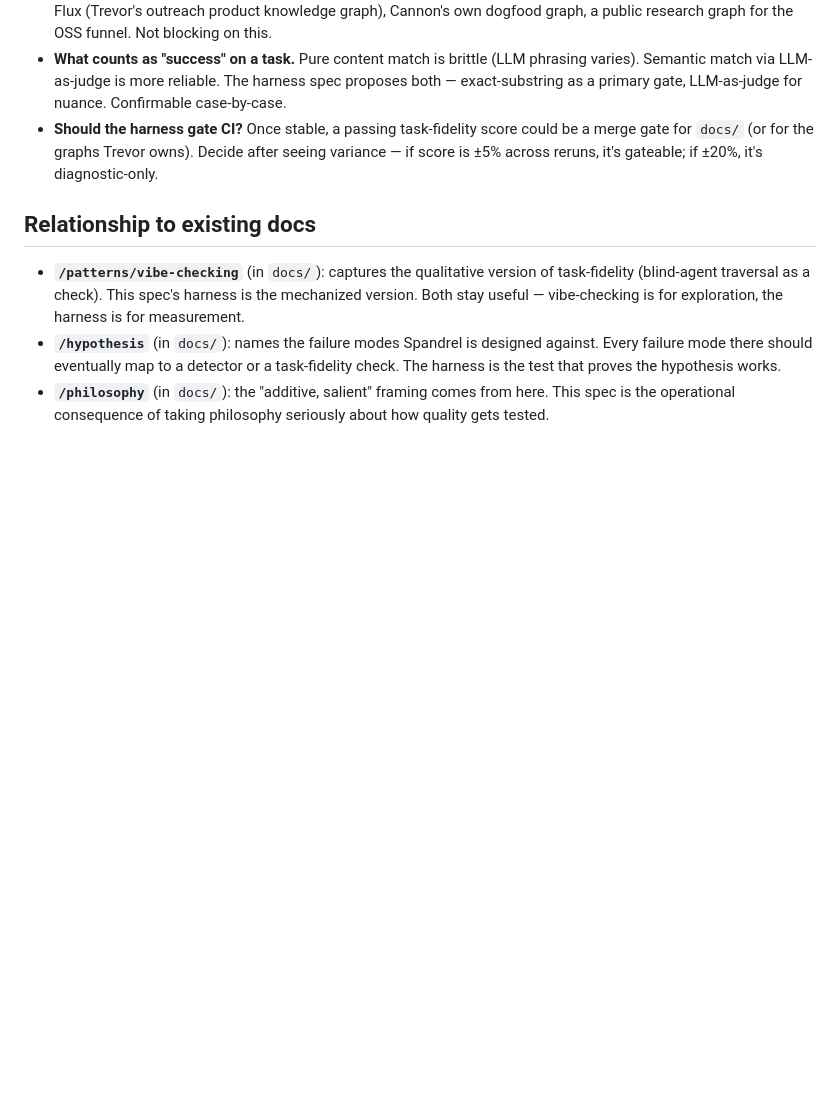
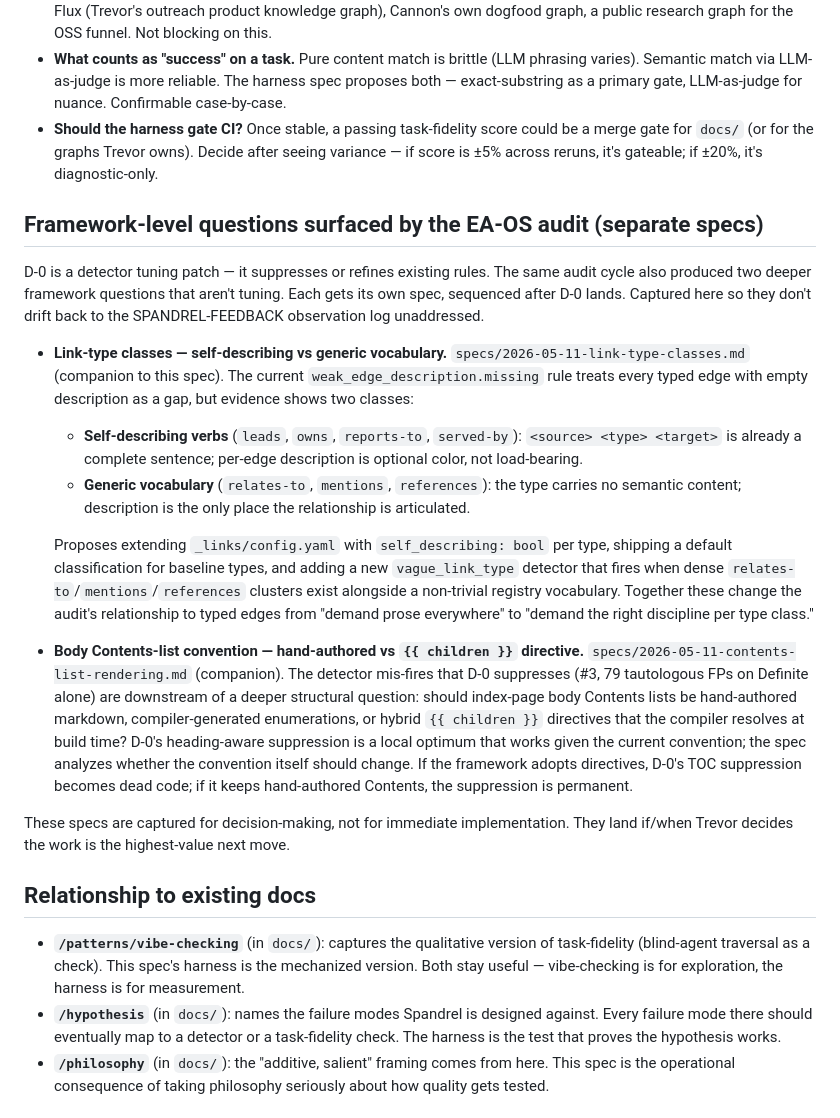
Before and after one commit to trevorfox/spandrel, a Markdown page: specs/2026-05-11-quality-roadmap.md, the part around one of its changes. Drawn GitHub-style; blank space fills up the shorter version.

```diff
--- a/specs/2026-05-11-quality-roadmap.md
+++ b/specs/2026-05-11-quality-roadmap.md
@@ -140,6 +155,20 @@ The harness is cheap enough to run on every cleanup PR; the semantic audit is ch
 - **What counts as "success" on a task.** Pure content match is brittle (LLM phrasing varies). Semantic match via LLM-as-judge is more reliable. The harness spec proposes both — exact-substring as a primary gate, LLM-as-judge for nuance. Confirmable case-by-case.
 - **Should the harness gate CI?** Once stable, a passing task-fidelity score could be a merge gate for `docs/` (or for the graphs Trevor owns). Decide after seeing variance — if score is ±5% across reruns, it's gateable; if ±20%, it's diagnostic-only.
 
+## Framework-level questions surfaced by the EA-OS audit (separate specs)
+
+D-0 is a detector tuning patch — it suppresses or refines existing rules. The same audit cycle also produced two deeper framework questions that aren't tuning. Each gets its own spec, sequenced after D-0 lands. Captured here so they don't drift back to the SPANDREL-FEEDBACK observation log unaddressed.
+
+- **Link-type classes — self-describing vs generic vocabulary.** `specs/2026-05-11-link-type-classes.md` (companion to this spec). The current `weak_edge_description.missing` rule treats every typed edge with empty description as a gap, but evidence shows two classes:
+  - **Self-describing verbs** (`leads`, `owns`, `reports-to`, `served-by`): `<source> <type> <target>` is already a complete sentence; per-edge description is optional color, not load-bearing.
+  - **Generic vocabulary** (`relates-to`, `mentions`, `references`): the type carries no semantic content; description is the only place the relationship is articulated.
+
+  Proposes extending `_links/config.yaml` with `self_describing: bool` per type, shipping a default classification for baseline types, and adding a new `vague_link_type` detector that fires when dense `relates-to`/`mentions`/`references` clusters exist alongside a non-trivial registry vocabulary. Together these change the audit's relationship to typed edges from "demand prose everywhere" to "demand the right discipline per type class."
+
+- **Body Contents-list convention — hand-authored vs `{{ children }}` directive.** `specs/2026-05-11-contents-list-rendering.md` (companion). The detector mis-fires that D-0 suppresses (#3, 79 tautologous FPs on Definite alone) are downstream of a deeper structural question: should index-page body Contents lists be hand-authored markdown, compiler-generated enumerations, or hybrid `{{ children }}` directives that the compiler resolves at build time? D-0's heading-aware suppression is a local optimum that works given the current convention; the spec analyzes whether the convention itself should change. If the framework adopts directives, D-0's TOC suppression becomes dead code; if it keeps hand-authored Contents, the suppression is permanent.
+
+These specs are captured for decision-making, not for immediate implementation. They land if/when Trevor decides the work is the highest-value next move.
+
 ## Relationship to existing docs
 
 - **`/patterns/vibe-checking`** (in `docs/`): captures the qualitative version of task-fidelity (blind-agent traversal as a check). This spec's harness is the mechanized version. Both stay useful — vibe-checking is for exploration, the harness is for measurement.
```
Also changed, not shown: other parts of specs/2026-05-11-quality-roadmap.md (+16 -1 lines), specs/2026-05-11-contents-list-rendering.md (added, +194 -0 lines), specs/2026-05-11-link-type-classes.md (added, +214 -0 lines).
